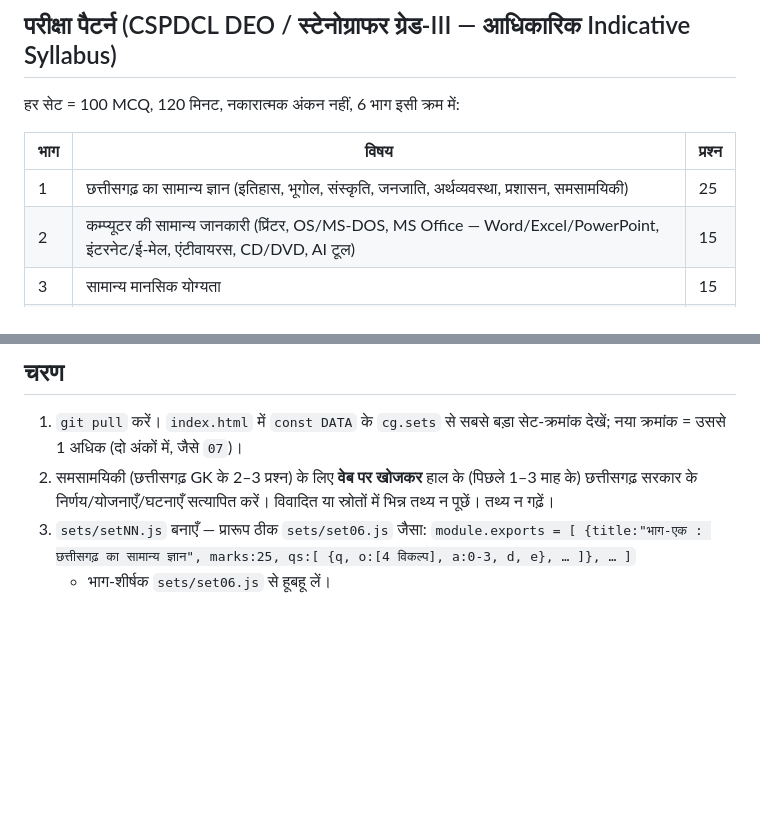
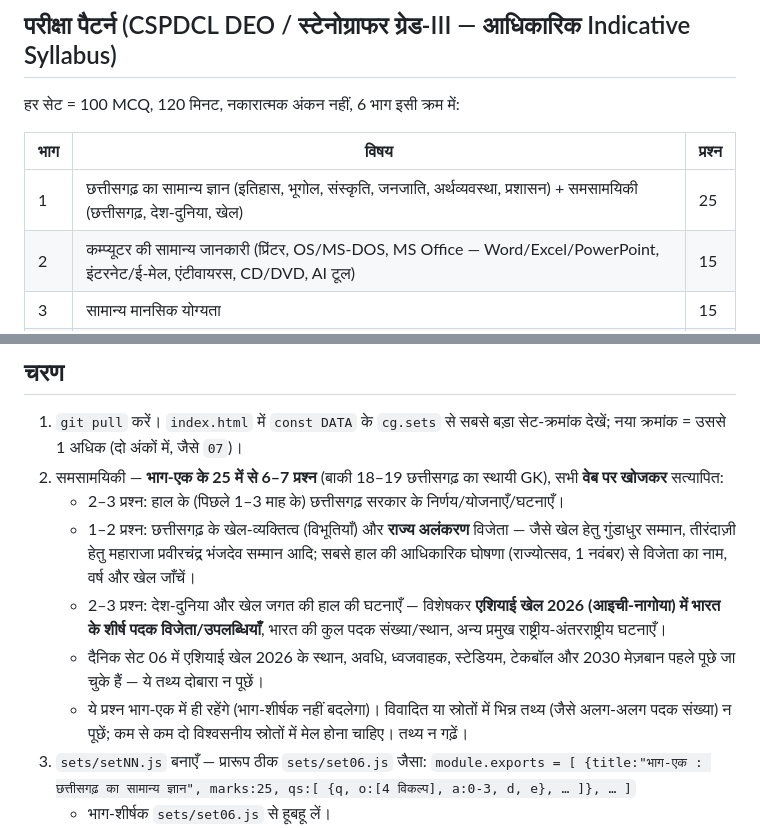
Before and after one commit to Tiku0407/cg-mock-test, a Markdown page: tools/DAILY_SET.md, 2 parts joined by grey strips. GitHub-like rendering; blank space fills up the shorter version.

Commit message:
विधि: समसामयिकी में देश-दुनिया, खेल (एशियाई खेल 2026) और छत्तीसगढ़ खेल-व्यक्तित्व/राज्य अलंकरण जोड़े
Co-Authored-By: Claude Opus 5.5 <noreply@anthropic.com>
Claude-Session: https://claude.ai/code/session_01871HdMwVjaSvD15Ufd92ki

```diff
--- a/tools/DAILY_SET.md
+++ b/tools/DAILY_SET.md
@@ -8,7 +8,7 @@
 
 | भाग | विषय | प्रश्न |
 |---|---|---|
-| 1 | छत्तीसगढ़ का सामान्य ज्ञान (इतिहास, भूगोल, संस्कृति, जनजाति, अर्थव्यवस्था, प्रशासन, समसामयिकी) | 25 |
+| 1 | छत्तीसगढ़ का सामान्य ज्ञान (इतिहास, भूगोल, संस्कृति, जनजाति, अर्थव्यवस्था, प्रशासन) + समसामयिकी (छत्तीसगढ़, देश-दुनिया, खेल) | 25 |
 | 2 | कम्प्यूटर की सामान्य जानकारी (प्रिंटर, OS/MS-DOS, MS Office — Word/Excel/PowerPoint, इंटरनेट/ई-मेल, एंटीवायरस, CD/DVD, AI टूल) | 15 |
 | 3 | सामान्य मानसिक योग्यता | 15 |
 | 4 | सामान्य गणित | 15 |
@@ -20,7 +20,12 @@
 
 ## चरण
 1. `git pull` करें। `index.html` में `const DATA` के `cg.sets` से सबसे बड़ा सेट-क्रमांक देखें; नया क्रमांक = उससे 1 अधिक (दो अंकों में, जैसे `07`)।
-2. समसामयिकी (छत्तीसगढ़ GK के 2–3 प्रश्न) के लिए **वेब पर खोजकर** हाल के (पिछले 1–3 माह के) छत्तीसगढ़ सरकार के निर्णय/योजनाएँ/घटनाएँ सत्यापित करें। विवादित या स्रोतों में भिन्न तथ्य न पूछें। तथ्य न गढ़ें।
+2. समसामयिकी — **भाग-एक के 25 में से 6–7 प्रश्न** (बाकी 18–19 छत्तीसगढ़ का स्थायी GK), सभी **वेब पर खोजकर** सत्यापित:
+   - 2–3 प्रश्न: हाल के (पिछले 1–3 माह के) छत्तीसगढ़ सरकार के निर्णय/योजनाएँ/घटनाएँ।
+   - 1–2 प्रश्न: छत्तीसगढ़ के खेल-व्यक्तित्व (विभूतियाँ) और **राज्य अलंकरण** विजेता — जैसे खेल हेतु गुंडाधुर सम्मान, तीरंदाज़ी हेतु महाराजा प्रवीरचंद्र भंजदेव सम्मान आदि; सबसे हाल की आधिकारिक घोषणा (राज्योत्सव, 1 नवंबर) से विजेता का नाम, वर्ष और खेल जाँचें।
+   - 2–3 प्रश्न: देश-दुनिया और खेल जगत की हाल की घटनाएँ — विशेषकर **एशियाई खेल 2026 (आइची-नागोया) में भारत के शीर्ष पदक विजेता/उपलब्धियाँ**, भारत की कुल पदक संख्या/स्थान, अन्य प्रमुख राष्ट्रीय-अंतरराष्ट्रीय घटनाएँ।
+   - दैनिक सेट 06 में एशियाई खेल 2026 के स्थान, अवधि, ध्वजवाहक, स्टेडियम, टेकबॉल और 2030 मेज़बान पहले पूछे जा चुके हैं — ये तथ्य दोबारा न पूछें।
+   - ये प्रश्न भाग-एक में ही रहेंगे (भाग-शीर्षक नहीं बदलेगा)। विवादित या स्रोतों में भिन्न तथ्य (जैसे अलग-अलग पदक संख्या) न पूछें; कम से कम दो विश्वसनीय स्रोतों में मेल होना चाहिए। तथ्य न गढ़ें।
 3. `sets/setNN.js` बनाएँ — प्रारूप ठीक `sets/set06.js` जैसा:
    `module.exports = [ {title:"भाग-एक : छत्तीसगढ़ का सामान्य ज्ञान", marks:25, qs:[ {q, o:[4 विकल्प], a:0-3, d, e}, … ]}, … ]`
    - भाग-शीर्षक `sets/set06.js` से हूबहू लें।
```
